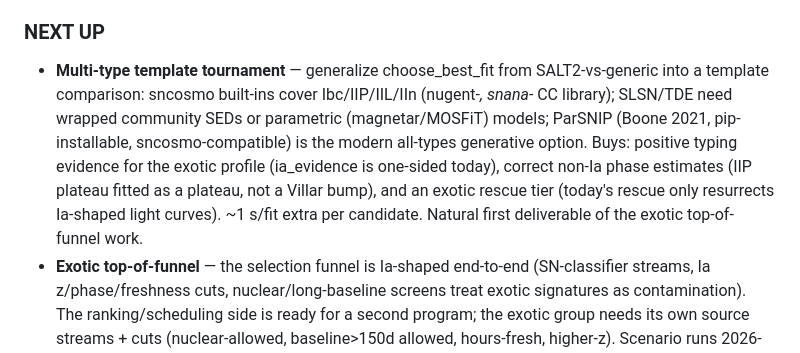
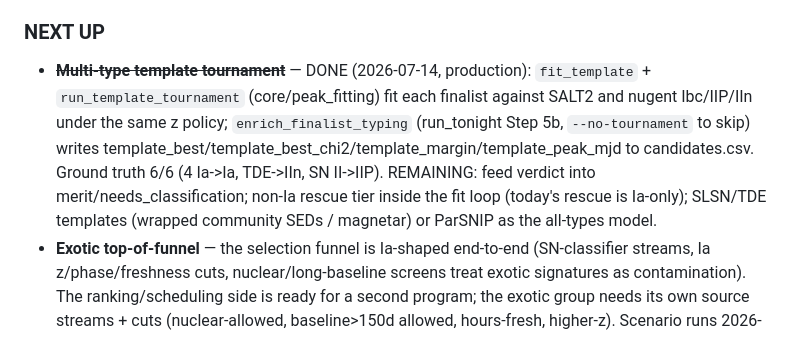
Before and after one commit to akumgill/RubinAlerts, a Markdown page: CLAUDE.md, the part around the change. GitHub-like rendering.

Commit message:
docs: template tournament shipped — roadmap moved to DONE with remaining items
Co-Authored-By: Claude Fable 5 <noreply@anthropic.com>

```diff
--- a/CLAUDE.md
+++ b/CLAUDE.md
@@ -123,17 +123,15 @@ loop — R17 Baade docstring, R3 state path, R8 quartile docs, etc. See
    agreement stats; TNS xm first-non-null across alerts.
 
 ### NEXT UP
-- **Multi-type template tournament** — generalize choose_best_fit from
-  SALT2-vs-generic into a template comparison: sncosmo built-ins cover
-  Ibc/IIP/IIL/IIn (nugent-*, snana-* CC library); SLSN/TDE need wrapped
-  community SEDs or parametric (magnetar/MOSFiT) models; ParSNIP (Boone
-  2021, pip-installable, sncosmo-compatible) is the modern all-types
-  generative option. Buys: positive typing evidence for the exotic profile
-  (ia_evidence is one-sided today), correct non-Ia phase estimates (IIP
-  plateau fitted as a plateau, not a Villar bump), and an exotic rescue
-  tier (today's rescue only resurrects Ia-shaped light curves). ~1 s/fit
-  extra per candidate. Natural first deliverable of the exotic
-  top-of-funnel work.
+- ~~**Multi-type template tournament**~~ — DONE (2026-07-14, production):
+  `fit_template` + `run_template_tournament` (core/peak_fitting) fit each
+  finalist against SALT2 and nugent Ibc/IIP/IIn under the same z policy;
+  `enrich_finalist_typing` (run_tonight Step 5b, `--no-tournament` to skip)
+  writes template_best/template_best_chi2/template_margin/template_peak_mjd
+  to candidates.csv. Ground truth 6/6 (4 Ia->Ia, TDE->IIn, SN II->IIP).
+  REMAINING: feed verdict into merit/needs_classification; non-Ia rescue
+  tier inside the fit loop (today's rescue is Ia-only); SLSN/TDE templates
+  (wrapped community SEDs / magnetar) or ParSNIP as the all-types model.
 - **Exotic top-of-funnel** — the selection funnel is Ia-shaped end-to-end
   (SN-classifier streams, Ia z/phase/freshness cuts, nuclear/long-baseline
   screens treat exotic signatures as contamination). The ranking/scheduling
```
